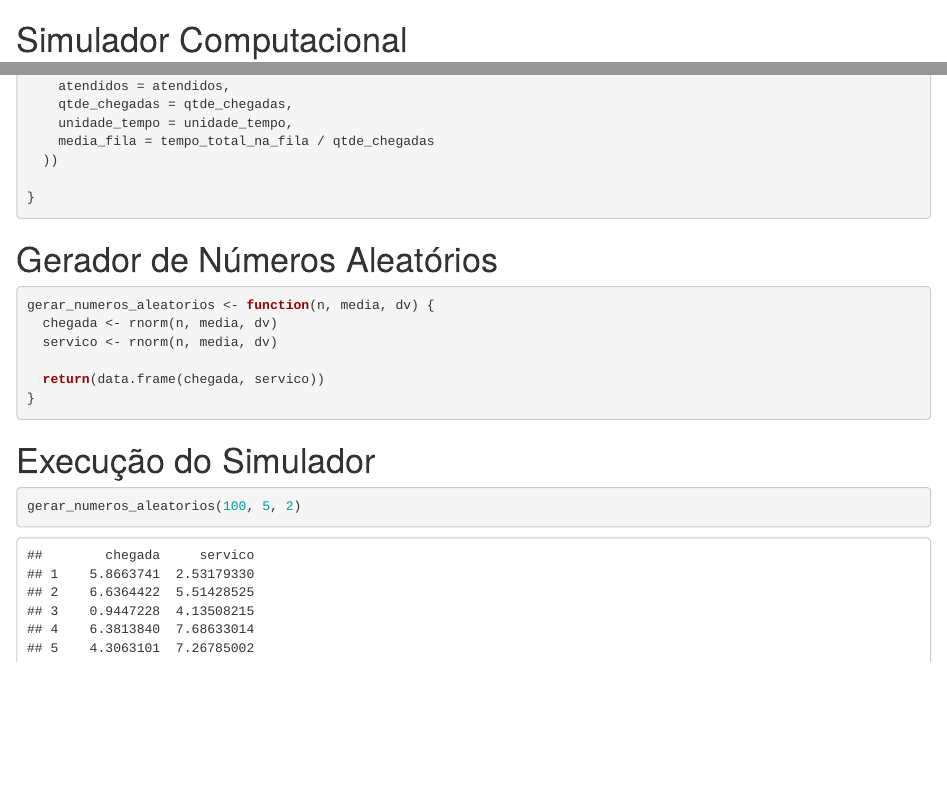
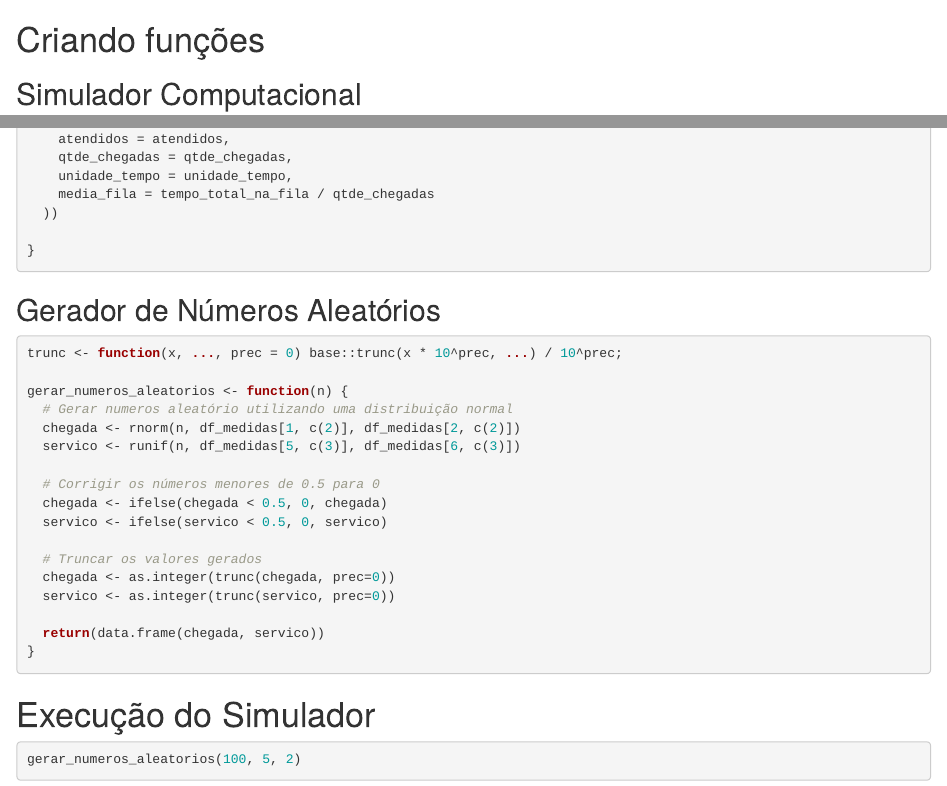
Before and after one commit to eberrsilva/ADS-Simulador, an R Markdown document (notebook.Rmd): the page in a window 1100 px wide, from 2970 px down, and a second part further down, joined at a grey line. Rendered offline with R 4.5, knitr and Pandoc, with nearby package versions; code that draws random numbers runs with fixed seeds of ours; some code elsewhere in the file could not run offline.

Commit message:
Modificada função de gerar numeros aleatorios para utilizar as mesmas medidas e tipo de distribuição dos dados originais

````diff
--- a/notebook.Rmd
+++ b/notebook.Rmd
@@ -87,8 +87,8 @@
 corrplot(cor(dataframe_tempos), method = "number")
 
 ```
-
-# Simulador Computacional
+# Criando funções
+## Simulador Computacional
 ```{r}
 simulador_computacional <- function(dados, qtde_atendentes, qtde_simulacoes) {
   fila <- data.frame()
@@ -140,11 +140,22 @@
 
 ```
 
-# Gerador de Números Aleatórios
+## Gerador de Números Aleatórios
 ```{r}
-gerar_numeros_aleatorios <- function(n, media, dv) {
-  chegada <- rnorm(n, media, dv)
-  servico <- rnorm(n, media, dv)
+trunc <- function(x, ..., prec = 0) base::trunc(x * 10^prec, ...) / 10^prec;
+
+gerar_numeros_aleatorios <- function(n) {
+  # Gerar numeros aleatório utilizando uma distribuição normal
+  chegada <- rnorm(n, df_medidas[1, c(2)], df_medidas[2, c(2)])
+  servico <- runif(n, df_medidas[5, c(3)], df_medidas[6, c(3)])
+
+  # Corrigir os números menores de 0.5 para 0
+  chegada <- ifelse(chegada < 0.5, 0, chegada)
+  servico <- ifelse(servico < 0.5, 0, servico)
+
+  # Truncar os valores gerados
+  chegada <- as.integer(trunc(chegada, prec=0))
+  servico <- as.integer(trunc(servico, prec=0))
 
   return(data.frame(chegada, servico))
 }
````
